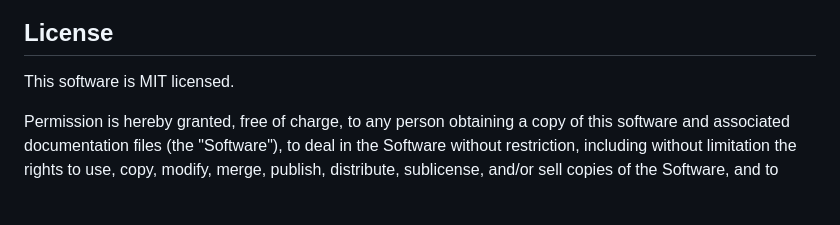
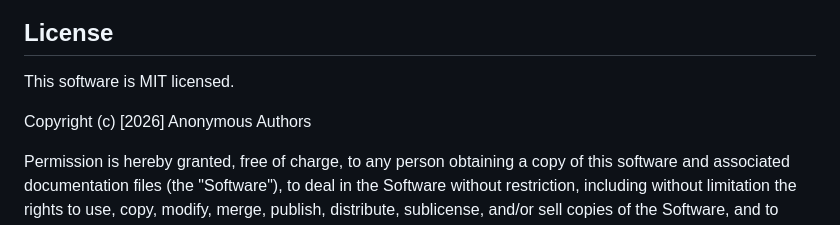
Before and after one commit to Anonymous-1115/MaskFlow-SVO, a Markdown page: README.md, the part around the change. Drawn GitHub-style; blank space fills up the shorter version.

Commit message:
Initial Commit

```diff
--- a/README.md
+++ b/README.md
@@ -86,6 +86,8 @@ You can also manually specify the running sequence in [configs/kitti.yaml](./con
 ## License
 This software is MIT licensed.
 
+Copyright (c) [2026] Anonymous Authors
+
 Permission is hereby granted, free of charge, to any person obtaining a copy of this software and associated documentation files (the "Software"), to deal in the Software without restriction, including without limitation the rights to use, copy, modify, merge, publish, distribute, sublicense, and/or sell copies of the Software, and to permit persons to whom the Software is furnished to do so, subject to the following conditions:
 
 The above copyright notice and this permission notice shall be included in all copies or substantial portions of the Software.
```
